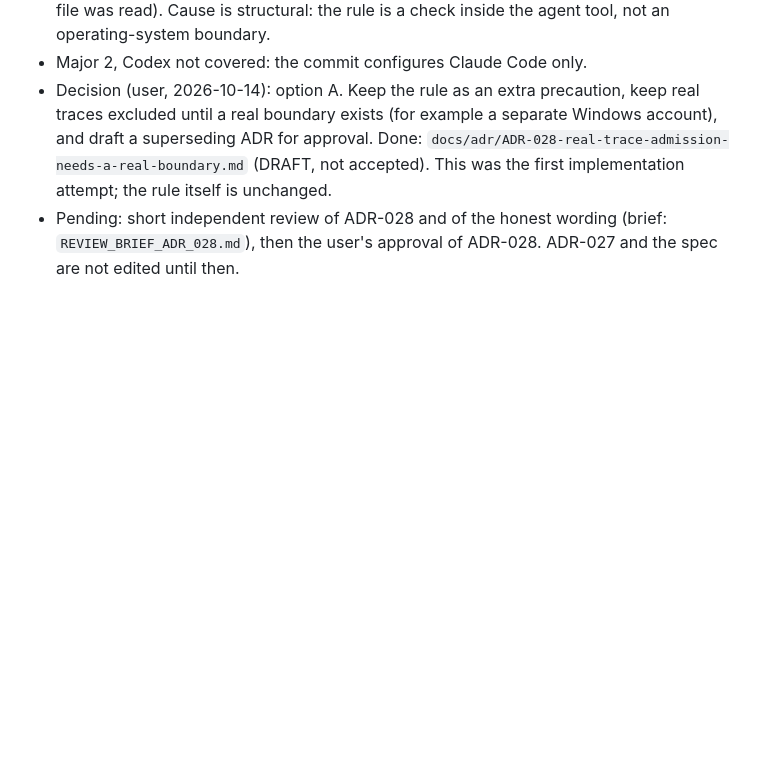
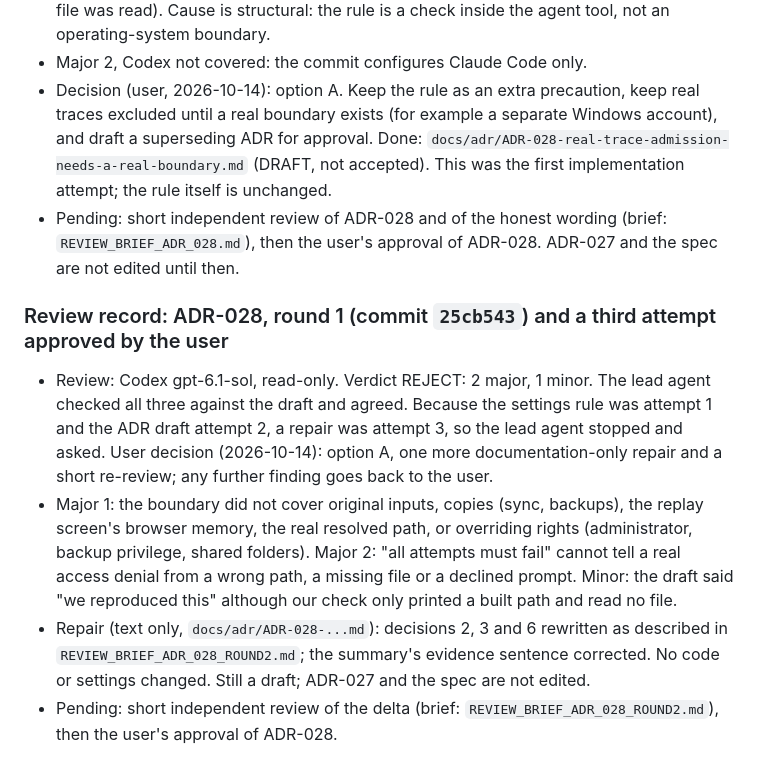
Before and after one commit to AlejandroRenalias/DropScope, a Markdown page: docs/development/PROGRESS.md, the part around the change. Drawn GitHub-style; blank space fills up the shorter version.

```diff
--- a/docs/development/PROGRESS.md
+++ b/docs/development/PROGRESS.md
@@ -284,3 +284,10 @@ Typecheck clean; 316 unit tests; build succeeds; 29 Playwright e2e tests pass; C
 - Major 2, Codex not covered: the commit configures Claude Code only.
 - Decision (user, 2026-10-14): option A. Keep the rule as an extra precaution, keep real traces excluded until a real boundary exists (for example a separate Windows account), and draft a superseding ADR for approval. Done: `docs/adr/ADR-028-real-trace-admission-needs-a-real-boundary.md` (DRAFT, not accepted). This was the first implementation attempt; the rule itself is unchanged.
 - Pending: short independent review of ADR-028 and of the honest wording (brief: `REVIEW_BRIEF_ADR_028.md`), then the user's approval of ADR-028. ADR-027 and the spec are not edited until then.
+
+### Review record: ADR-028, round 1 (commit `25cb543`) and a third attempt approved by the user
+
+- Review: Codex gpt-6.1-sol, read-only. Verdict REJECT: 2 major, 1 minor. The lead agent checked all three against the draft and agreed. Because the settings rule was attempt 1 and the ADR draft attempt 2, a repair was attempt 3, so the lead agent stopped and asked. User decision (2026-10-14): option A, one more documentation-only repair and a short re-review; any further finding goes back to the user.
+- Major 1: the boundary did not cover original inputs, copies (sync, backups), the replay screen's browser memory, the real resolved path, or overriding rights (administrator, backup privilege, shared folders). Major 2: "all attempts must fail" cannot tell a real access denial from a wrong path, a missing file or a declined prompt. Minor: the draft said "we reproduced this" although our check only printed a built path and read no file.
+- Repair (text only, `docs/adr/ADR-028-...md`): decisions 2, 3 and 6 rewritten as described in `REVIEW_BRIEF_ADR_028_ROUND2.md`; the summary's evidence sentence corrected. No code or settings changed. Still a draft; ADR-027 and the spec are not edited.
+- Pending: short independent review of the delta (brief: `REVIEW_BRIEF_ADR_028_ROUND2.md`), then the user's approval of ADR-028.
```
Also changed, not shown: docs/adr/ADR-028-real-trace-admission-needs-a-real-boundary.md (+19 -13 lines), docs/development/REVIEW_BRIEF_ADR_028_ROUND2.md (added, +25 -0 lines).
